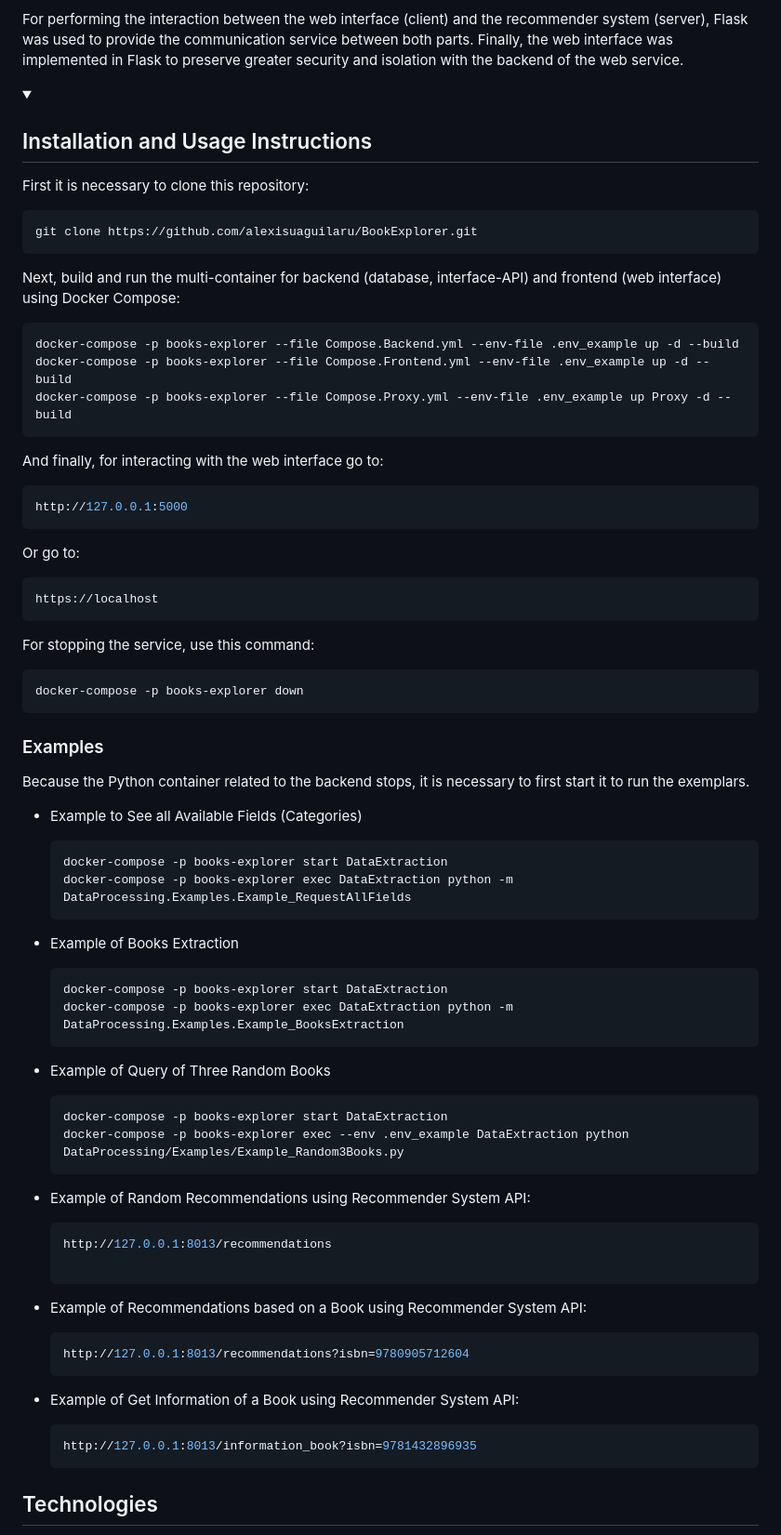
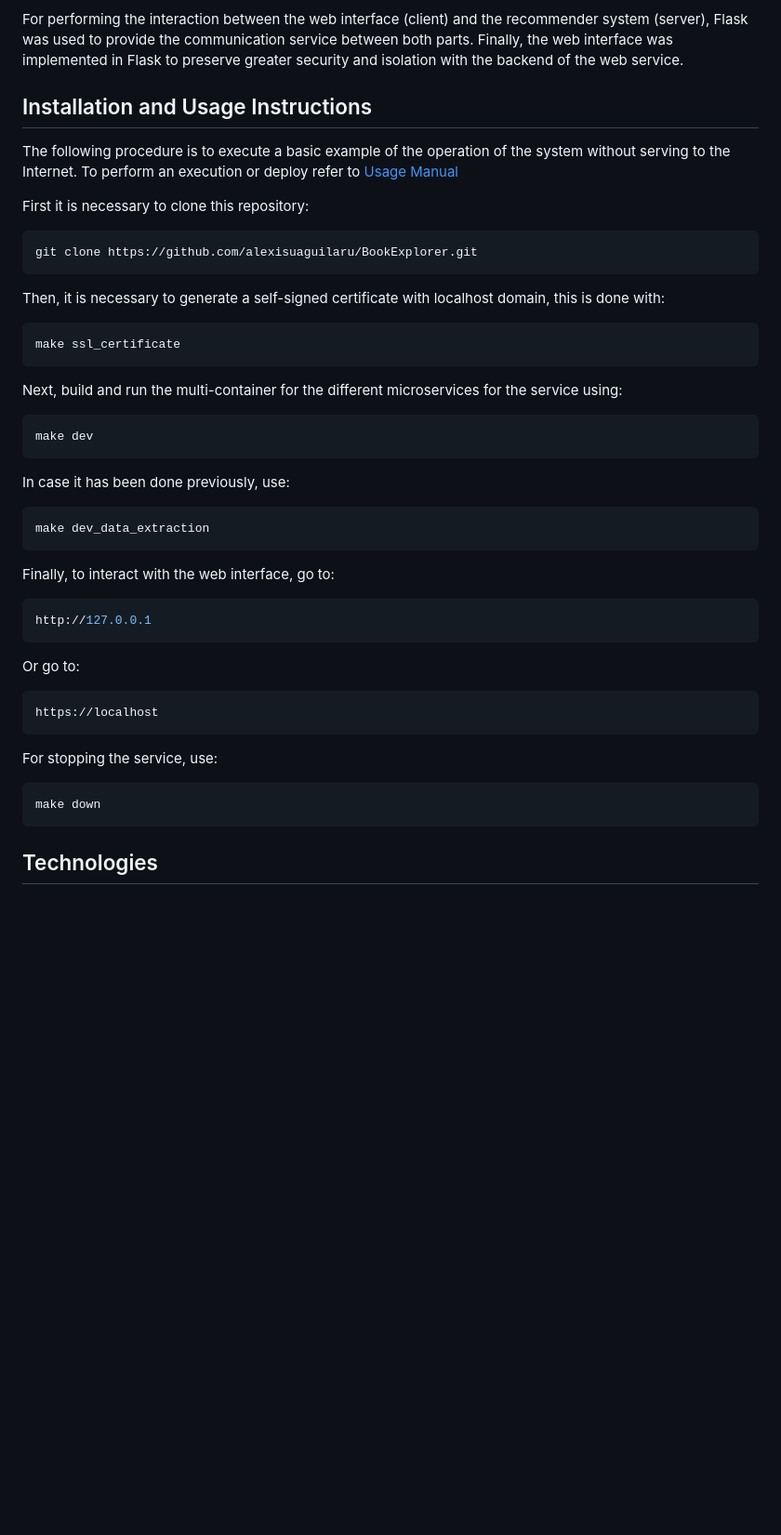
Before and after one commit to alexisuaguilaru/BookExplorer, a Markdown page: README.md, the part around the change. Shown: that part at 93% size. Drawn GitHub-style; blank space fills up the shorter version.

Commit message:
SCRUM-53 MOD at project readme for update usage and installation

````diff
--- a/README.md
+++ b/README.md
@@ -34,65 +34,42 @@ First, the books obtained through the [OpenLibrary API](https://openlibrary.org/
 
 For performing the interaction between the web interface (client) and the recommender system (server), Flask was used to provide the communication service between both parts. Finally, the web interface was implemented in Flask to preserve greater security and isolation with the backend of the web service.
 
-<details open>
-<summary><h2>Installation and Usage Instructions</h2></summary>
+## Installation and Usage Instructions
+
+The following procedure is to execute a basic example of the operation of the system without serving to the Internet. To perform an execution or deploy refer to [Usage Manual](./Documentation/UsageManual.pdf)
 
 First it is necessary to clone this repository:
 ```bash
 git clone https://github.com/alexisuaguilaru/BookExplorer.git
 ```
-Next, build and run the multi-container for backend (database, interface-API) and frontend (web interface) using Docker Compose:
+
+Then, it is necessary to generate a self-signed certificate with localhost domain, this is done with:
 ```bash
-docker-compose -p books-explorer --file Compose.Backend.yml --env-file .env_example up -d --build
-docker-compose -p books-explorer --file Compose.Frontend.yml --env-file .env_example up -d --build
-docker-compose -p books-explorer --file Compose.Proxy.yml --env-file .env_example up Proxy -d --build
+make ssl_certificate
 ```
-And finally, for interacting with the web interface go to:
+
+Next, build and run the multi-container for the different microservices for the service using:
 ```bash
-http://127.0.0.1:5000
+make dev
+```
+In case it has been done previously, use:
+```bash
+make dev_data_extraction
+```
+
+Finally, to interact with the web interface, go to:
+```bash
+http://127.0.0.1
 ```
 Or go to:
 ```bash
 https://localhost
 ```
-For stopping the service, use this command:
+
+For stopping the service, use:
 ```bash
-docker-compose -p books-explorer down
+make down
 ```
-### Examples
-Because the Python container related to the backend stops, it is necessary to first start it to run the exemplars.
-* Example to See all Available Fields (Categories)
-    ```bash
-    docker-compose -p books-explorer start DataExtraction
-    docker-compose -p books-explorer exec DataExtraction python -m DataProcessing.Examples.Example_RequestAllFields
-    ```
-
-* Example of Books Extraction
-    ```bash
-    docker-compose -p books-explorer start DataExtraction
-    docker-compose -p books-explorer exec DataExtraction python -m DataProcessing.Examples.Example_BooksExtraction
-    ```
-
-* Example of Query of Three Random Books
-    ```bash
-    docker-compose -p books-explorer start DataExtraction
-    docker-compose -p books-explorer exec --env .env_example DataExtraction python DataProcessing/Examples/Example_Random3Books.py
-    ```
-
-* Example of Random Recommendations using Recommender System API:
-    ```bash
-    http://127.0.0.1:8013/recommendations
-
-* Example of Recommendations based on a Book using Recommender System API:
-    ```bash
-    http://127.0.0.1:8013/recommendations?isbn=9780905712604
-    ```
-
-* Example of Get Information of a Book using Recommender System API:
-    ```bash
-    http://127.0.0.1:8013/information_book?isbn=9781432896935
-    ```
-</details>
 
 ## Technologies
 * APIs
````
